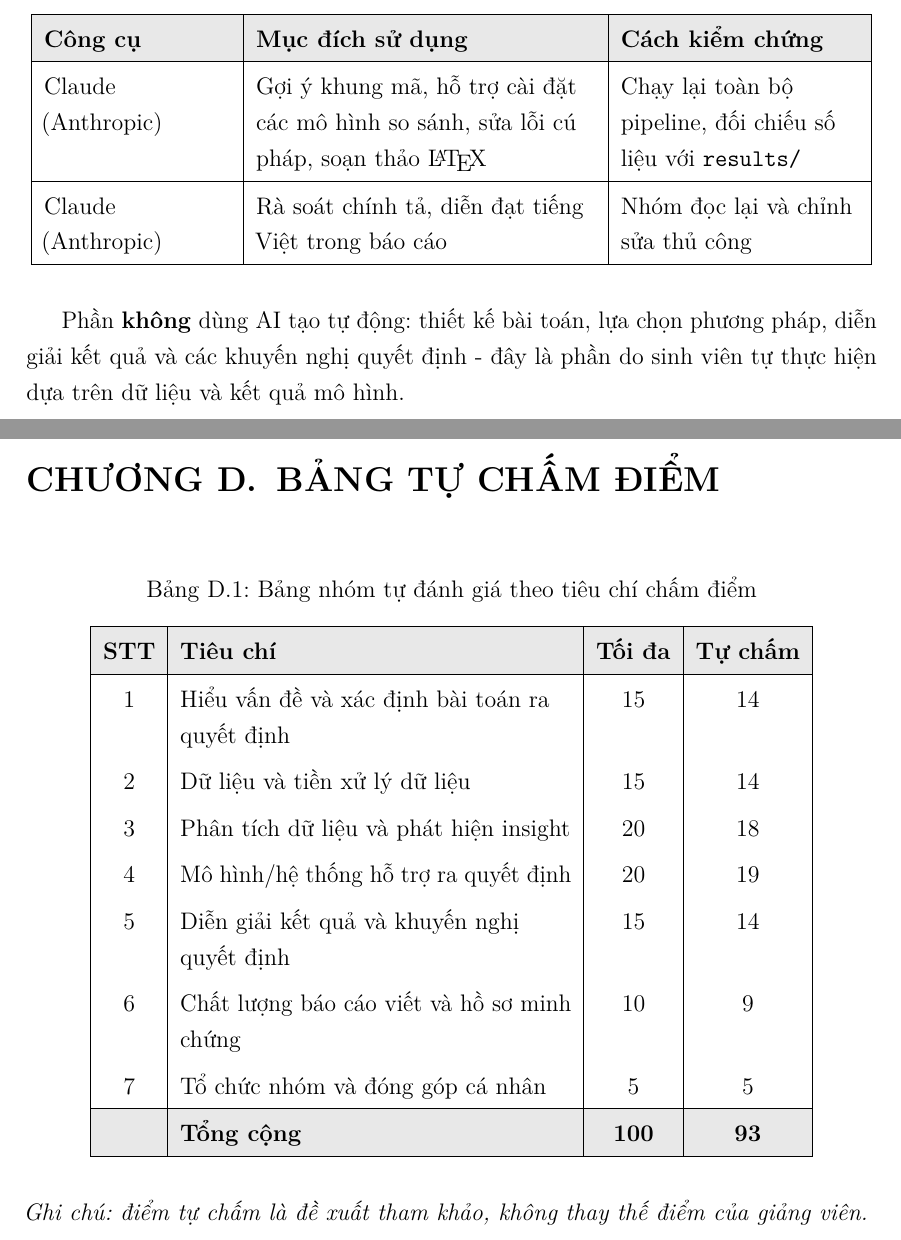
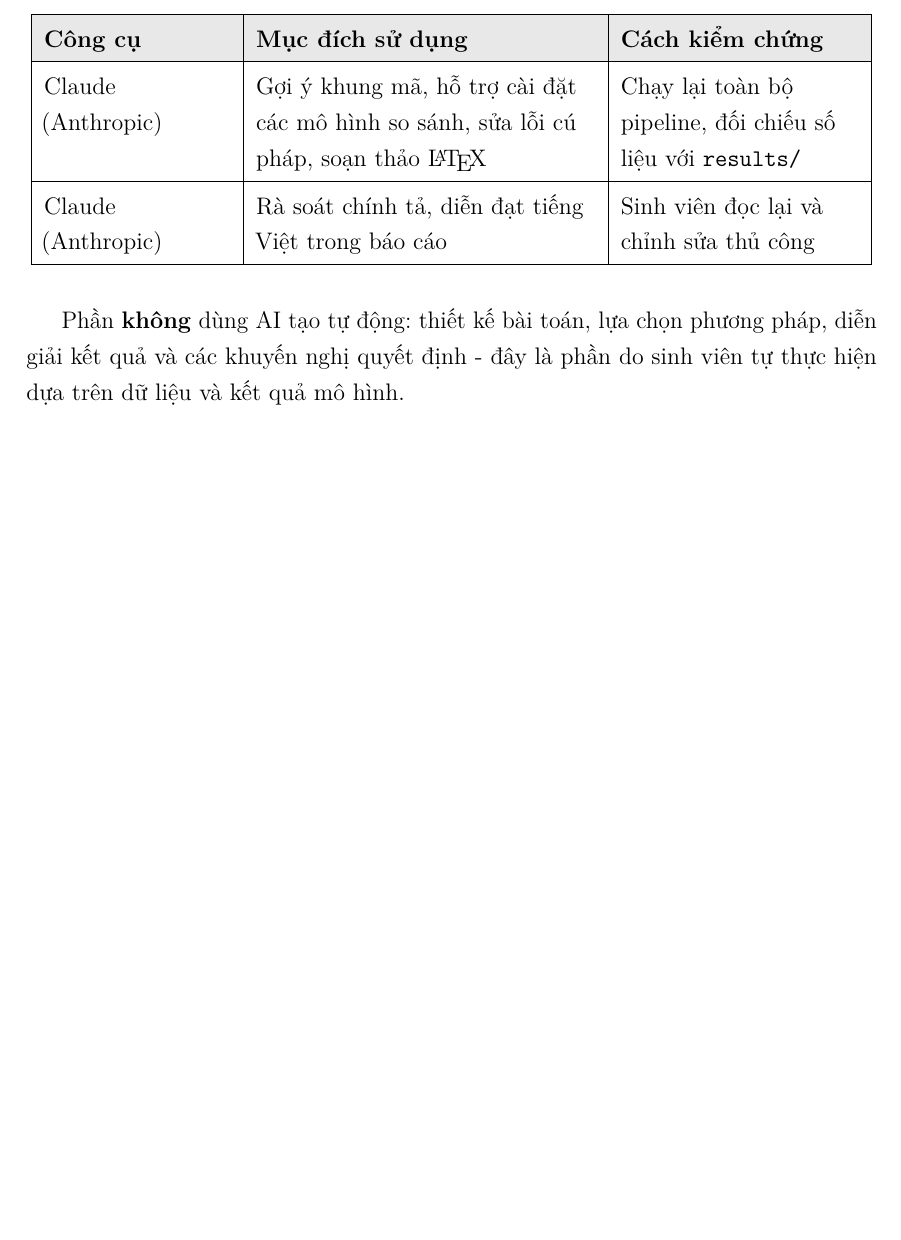
Before and after one commit to giangiscoding/Inventory-order-dss, a LaTeX document (report/report.tex): two parts of pages 51 and 52 of 52 before the commit and part of page 50 of 50 after it, the two joined at a grey line, cut so that both start at the same text, the shorter picture padded with empty space. Compiled offline with pdfLaTeX.

Commit message:
Remove chapter 6 (work allocation) and appendix D (self-grading)
Both are group-assignment artifacts not needed for the solo Đồ án 1.
Report structure note updated to 5 chapters; minor "Nhóm"->"Sinh viên" fix.

Co-Authored-By: Claude Opus 4.8 <noreply@anthropic.com>

```diff
--- a/report/report.tex
+++ b/report/report.tex
@@ -1446,40 +1418,11 @@ Sinh viên có sử dụng công cụ AI hỗ trợ trong quá trình thực hi
 \hline
 Claude (Anthropic) & Gợi ý khung mã, hỗ trợ cài đặt các mô hình so sánh, sửa lỗi cú pháp, soạn thảo \LaTeX & Chạy lại toàn bộ pipeline, đối chiếu số liệu với \texttt{results/} \\
 \hline
-Claude (Anthropic) & Rà soát chính tả, diễn đạt tiếng Việt trong báo cáo & Nhóm đọc lại và chỉnh sửa thủ công \\
+Claude (Anthropic) & Rà soát chính tả, diễn đạt tiếng Việt trong báo cáo & Sinh viên đọc lại và chỉnh sửa thủ công \\
 \hline
 \end{tabular}
 \end{table}
 
 Phần \textbf{không} dùng AI tạo tự động: thiết kế bài toán, lựa chọn phương pháp, diễn giải kết quả và các khuyến nghị quyết định - đây là phần do sinh viên tự thực hiện dựa trên dữ liệu và kết quả mô hình.
 
-% ==================== PHỤ LỤC D: TỰ CHẤM ====================
-\chapter{Bảng tự chấm điểm}
-
-\begin{table}[H]
-\centering
-\caption{Bảng nhóm tự đánh giá theo tiêu chí chấm điểm}
-\label{tab:selfgrade}
-\renewcommand{\arraystretch}{1.3}
-\begin{tabular}{|c|>{\raggedright\arraybackslash}p{0.46\linewidth}|c|c|}
-\hline
-\rowcolor{gray!18}
-\textbf{STT} & \textbf{Tiêu chí} & \textbf{Tối đa} & \textbf{Tự chấm} \\
-\hline
-1 & Hiểu vấn đề và xác định bài toán ra quyết định & 15 & 14 \\
-2 & Dữ liệu và tiền xử lý dữ liệu & 15 & 14 \\
-3 & Phân tích dữ liệu và phát hiện insight & 20 & 18 \\
-4 & Mô hình/hệ thống hỗ trợ ra quyết định & 20 & 19 \\
-5 & Diễn giải kết quả và khuyến nghị quyết định & 15 & 14 \\
-6 & Chất lượng báo cáo viết và hồ sơ minh chứng & 10 & 9 \\
-7 & Tổ chức nhóm và đóng góp cá nhân & 5 & 5 \\
-\hline
-\rowcolor{gray!18}
- & \textbf{Tổng cộng} & \textbf{100} & \textbf{93} \\
-\hline
-\end{tabular}
-\end{table}
-
-\textit{Ghi chú: điểm tự chấm là đề xuất tham khảo, không thay thế điểm của giảng viên.}
-
 \end{document}
```
Also changed, not shown: report/report.pdf, report/report.tex (30 more changed lines).
